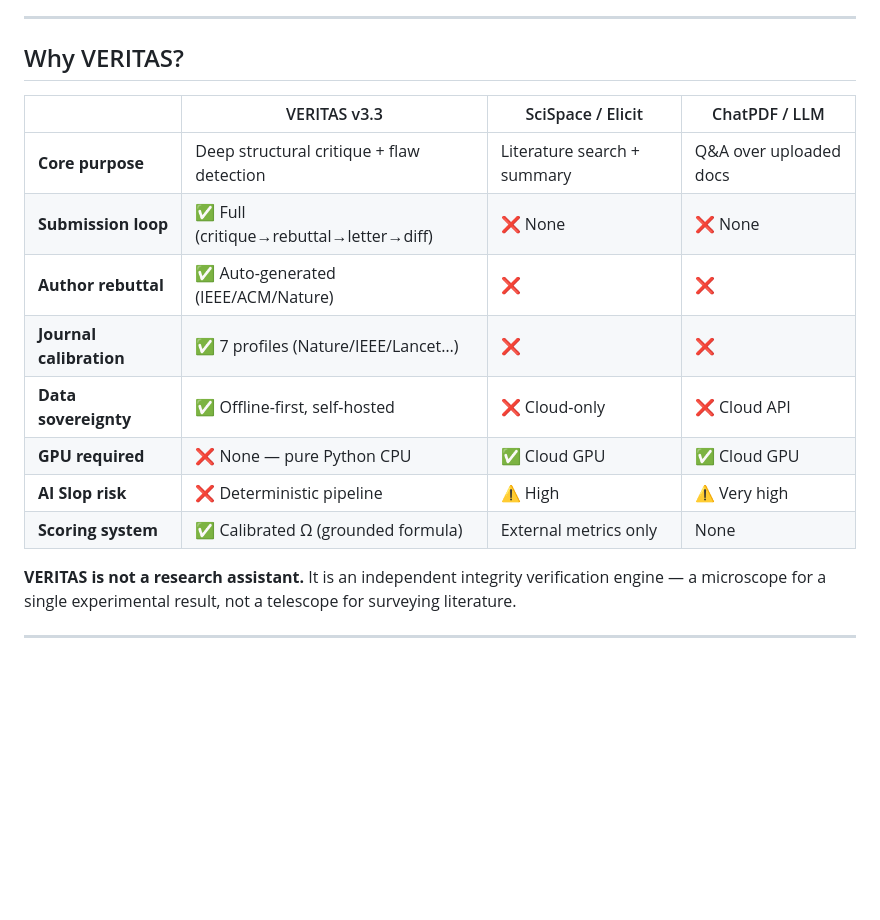
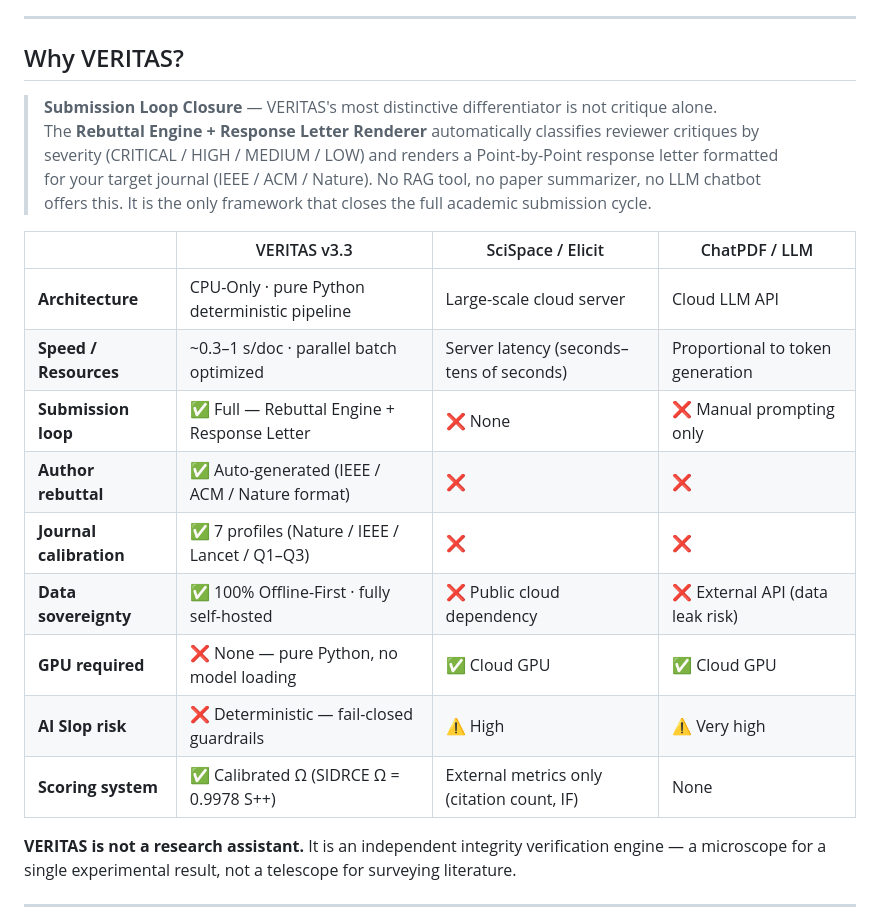
Before and after one commit to flamehaven01/Flamehaven-Veritas, a Markdown page: README.md, the part around the change. GitHub-like rendering; blank space fills up the shorter version.

Commit message:
docs: README -- upgrade Why VERITAS table with submission loop emphasis
- Replace generic comparison table with architecture/speed/loop-focused table
- Add submission loop closure callout block (Rebuttal Engine + Response Letter)
- Specify CPU-only architecture, 0.3-1s/doc, parallel batch processing
- Detail why no competitor supports steps 2-5 of submission cycle
- Architecture row: cloud vs deterministic CPU distinction made explicit

Co-authored-by: Copilot <223556219+Copilot@users.noreply.github.com>

```diff
--- a/README.md
+++ b/README.md
@@ -22,16 +22,23 @@ Implements the **VERITAS v3.3 protocol** as a fully executable Python package +
 
 ## Why VERITAS?
 
+> **Submission Loop Closure** — VERITAS's most distinctive differentiator is not critique alone.
+> The **Rebuttal Engine + Response Letter Renderer** automatically classifies reviewer critiques by
+> severity (CRITICAL / HIGH / MEDIUM / LOW) and renders a Point-by-Point response letter formatted
+> for your target journal (IEEE / ACM / Nature). No RAG tool, no paper summarizer, no LLM chatbot
+> offers this. It is the only framework that closes the full academic submission cycle.
+
 | | VERITAS v3.3 | SciSpace / Elicit | ChatPDF / LLM |
 |---|---|---|---|
-| **Core purpose** | Deep structural critique + flaw detection | Literature search + summary | Q&A over uploaded docs |
-| **Submission loop** | ✅ Full (critique→rebuttal→letter→diff) | ❌ None | ❌ None |
-| **Author rebuttal** | ✅ Auto-generated (IEEE/ACM/Nature) | ❌ | ❌ |
-| **Journal calibration** | ✅ 7 profiles (Nature/IEEE/Lancet…) | ❌ | ❌ |
-| **Data sovereignty** | ✅ Offline-first, self-hosted | ❌ Cloud-only | ❌ Cloud API |
-| **GPU required** | ❌ None — pure Python CPU | ✅ Cloud GPU | ✅ Cloud GPU |
-| **AI Slop risk** | ❌ Deterministic pipeline | ⚠️ High | ⚠️ Very high |
-| **Scoring system** | ✅ Calibrated Ω (grounded formula) | External metrics only | None |
+| **Architecture** | CPU-Only · pure Python deterministic pipeline | Large-scale cloud server | Cloud LLM API |
+| **Speed / Resources** | ~0.3–1 s/doc · parallel batch optimized | Server latency (seconds–tens of seconds) | Proportional to token generation |
+| **Submission loop** | ✅ Full — Rebuttal Engine + Response Letter | ❌ None | ❌ Manual prompting only |
+| **Author rebuttal** | ✅ Auto-generated (IEEE / ACM / Nature format) | ❌ | ❌ |
+| **Journal calibration** | ✅ 7 profiles (Nature / IEEE / Lancet / Q1–Q3) | ❌ | ❌ |
+| **Data sovereignty** | ✅ 100% Offline-First · fully self-hosted | ❌ Public cloud dependency | ❌ External API (data leak risk) |
+| **GPU required** | ❌ None — pure Python, no model loading | ✅ Cloud GPU | ✅ Cloud GPU |
+| **AI Slop risk** | ❌ Deterministic — fail-closed guardrails | ⚠️ High | ⚠️ Very high |
+| **Scoring system** | ✅ Calibrated Ω (SIDRCE Ω = 0.9978 S++) | External metrics only (citation count, IF) | None |
 
 **VERITAS is not a research assistant.** It is an independent integrity verification engine — a microscope for a single experimental result, not a telescope for surveying literature.
 
```
